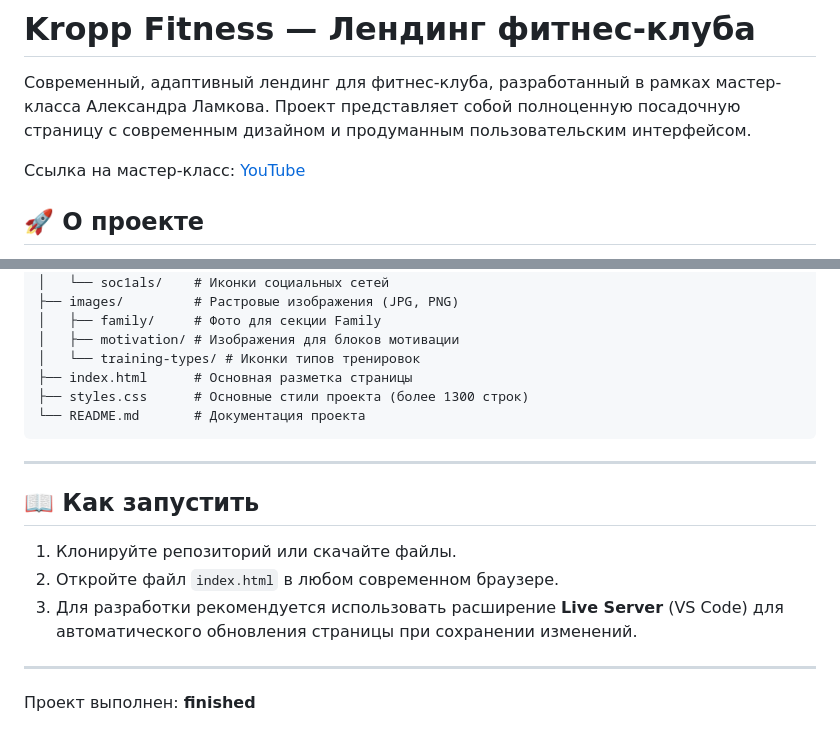
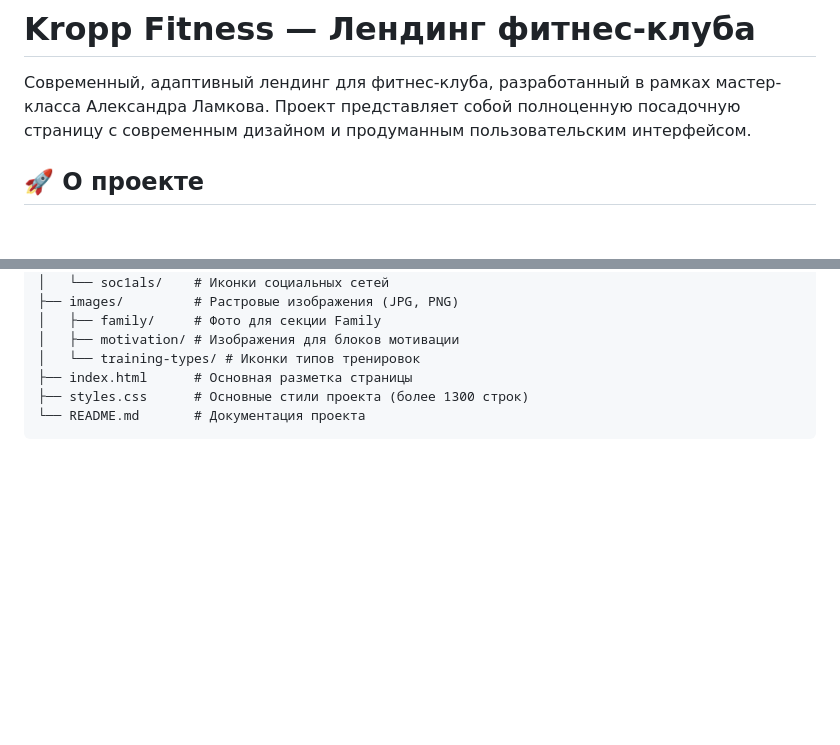
Before and after one commit to amadeouo/Cropp-fitness, a Markdown page: README.md, 2 parts joined by grey strips. Rendered like a GitHub page; blank space fills up the shorter version.

````diff
--- a/README.md
+++ b/README.md
@@ -1,8 +1,6 @@
 # Kropp Fitness — Лендинг фитнес-клуба
 
 Современный, адаптивный лендинг для фитнес-клуба, разработанный в рамках мастер-класса Александра Ламкова. Проект представляет собой полноценную посадочную страницу с современным дизайном и продуманным пользовательским интерфейсом.
-
-Ссылка на мастер-класс: [YouTube](https://youtu.be/AUdW01JQFME?si=y_aRX147P0BZ1oEi)
 
 ## 🚀 О проекте
 
@@ -55,15 +53,3 @@
 ├── styles.css      # Основные стили проекта (более 1300 строк)
 └── README.md       # Документация проекта
 ```
-
----
-
-## 📖 Как запустить
-
-1. Клонируйте репозиторий или скачайте файлы.
-2. Откройте файл `index.html` в любом современном браузере.
-3. Для разработки рекомендуется использовать расширение **Live Server** (VS Code) для автоматического обновления страницы при сохранении изменений.
-
----
-
-Проект выполнен: **finished**
````
